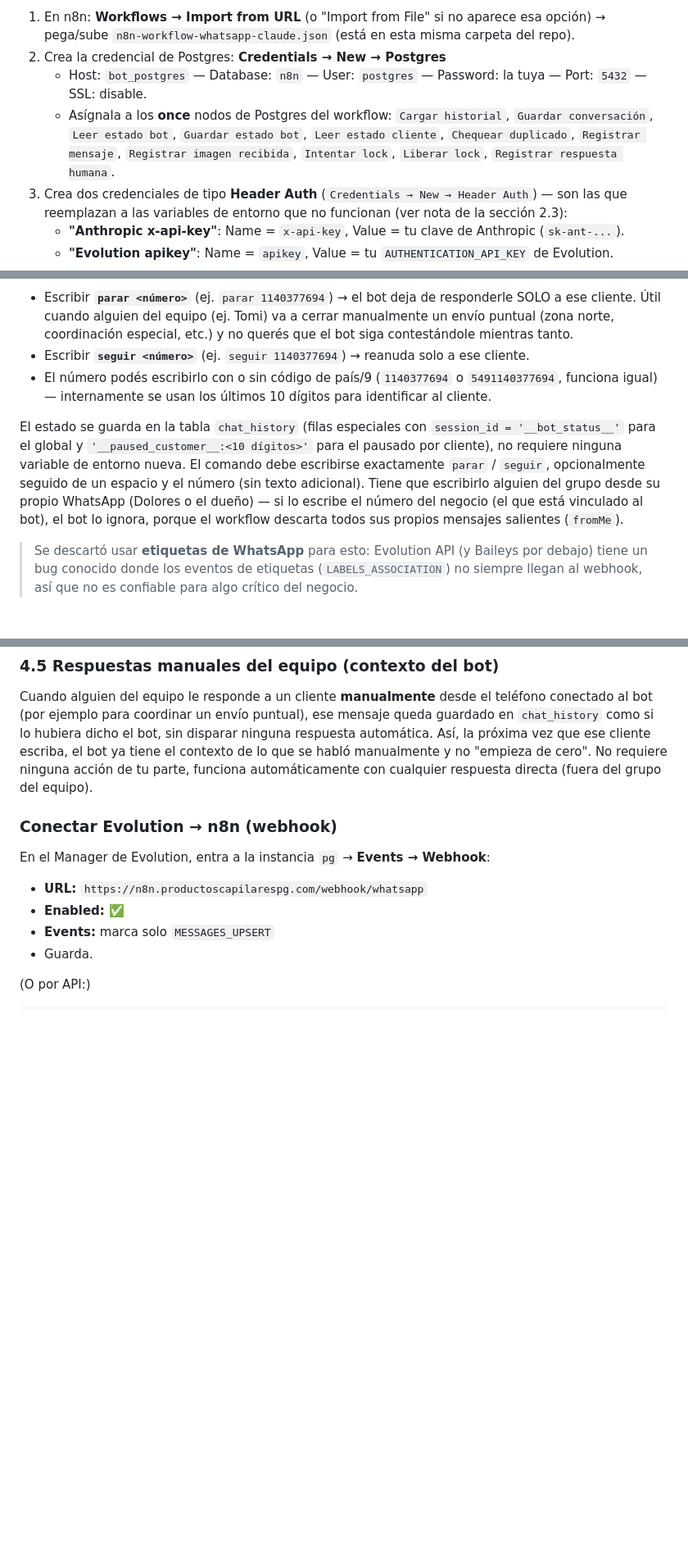
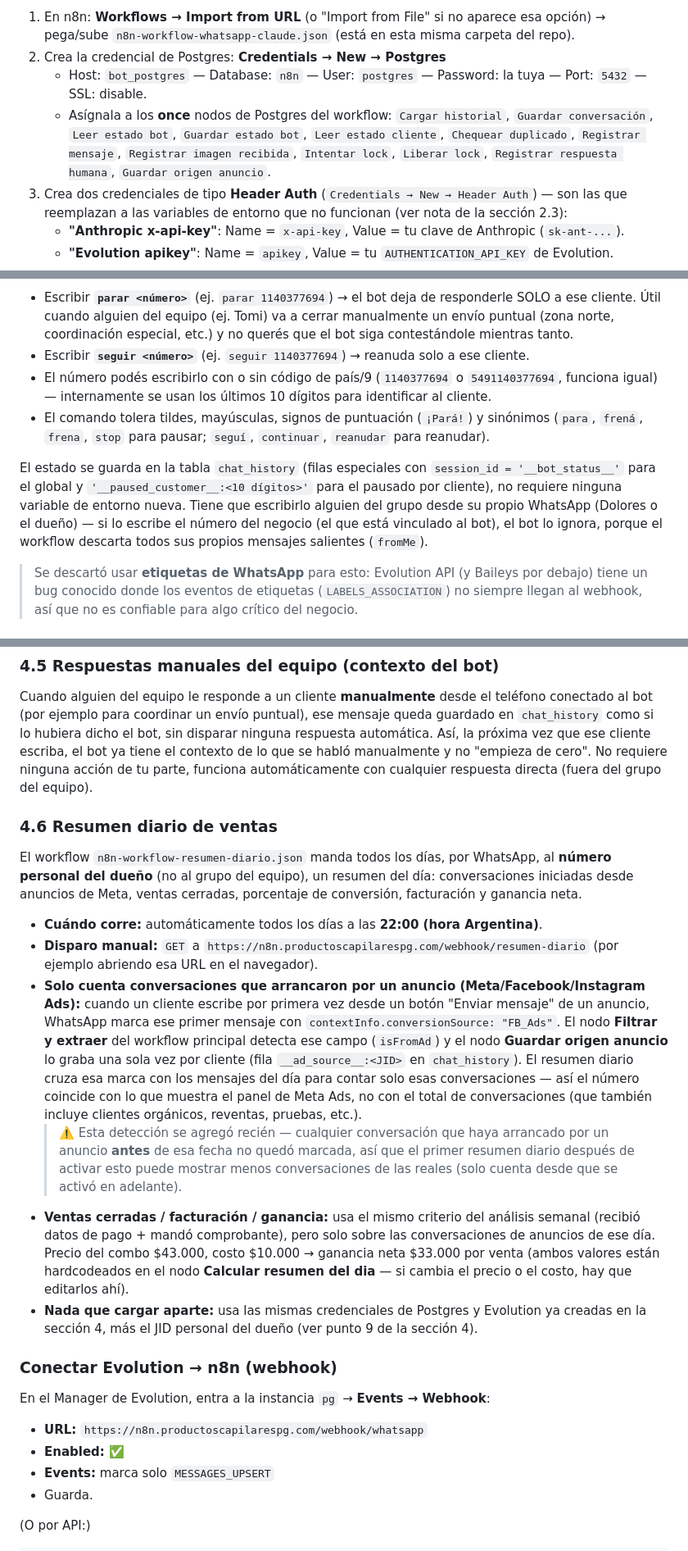
Before and after one commit to agustinjjesus/combo-biotina, a Markdown page: bot-whatsapp/GUIA-INSTALACION.md, 3 parts joined by grey strips. Shown at 82% size. Rendered like a GitHub page; blank space fills up the shorter version.

Commit message:
Documentar resumen diario de ventas y deteccion de origen por anuncios de Meta

```diff
--- a/bot-whatsapp/GUIA-INSTALACION.md
+++ b/bot-whatsapp/GUIA-INSTALACION.md
@@ -172,7 +172,7 @@ El workflow ya incluye el prompt de ventas cargado y la lógica de **escalamient
 1. En n8n: **Workflows → Import from URL** (o "Import from File" si no aparece esa opción) → pega/sube `n8n-workflow-whatsapp-claude.json` (está en esta misma carpeta del repo).
 2. Crea la credencial de Postgres: **Credentials → New → Postgres**
    - Host: `bot_postgres` — Database: `n8n` — User: `postgres` — Password: la tuya — Port: `5432` — SSL: disable.
-   - Asígnala a los **once** nodos de Postgres del workflow: `Cargar historial`, `Guardar conversación`, `Leer estado bot`, `Guardar estado bot`, `Leer estado cliente`, `Chequear duplicado`, `Registrar mensaje`, `Registrar imagen recibida`, `Intentar lock`, `Liberar lock`, `Registrar respuesta humana`.
+   - Asígnala a los **once** nodos de Postgres del workflow: `Cargar historial`, `Guardar conversación`, `Leer estado bot`, `Guardar estado bot`, `Leer estado cliente`, `Chequear duplicado`, `Registrar mensaje`, `Registrar imagen recibida`, `Intentar lock`, `Liberar lock`, `Registrar respuesta humana`, `Guardar origen anuncio`.
 3. Crea dos credenciales de tipo **Header Auth** (`Credentials → New → Header Auth`) — son las que reemplazan a las variables de entorno que no funcionan (ver nota de la sección 2.3):
    - **"Anthropic x-api-key"**: Name = `x-api-key`, Value = tu clave de Anthropic (`sk-ant-...`).
    - **"Evolution apikey"**: Name = `apikey`, Value = tu `AUTHENTICATION_API_KEY` de Evolution.
@@ -229,8 +230,9 @@ El bot se puede pausar/reanudar escribiendo un comando en el **grupo de escalami
 - Escribir **`parar <número>`** (ej. `parar 1140377694`) → el bot deja de responderle SOLO a ese cliente. Útil cuando alguien del equipo (ej. Tomi) va a cerrar manualmente un envío puntual (zona norte, coordinación especial, etc.) y no querés que el bot siga contestándole mientras tanto.
 - Escribir **`seguir <número>`** (ej. `seguir 1140377694`) → reanuda solo a ese cliente.
 - El número podés escribirlo con o sin código de país/9 (`1140377694` o `5491140377694`, funciona igual) — internamente se usan los últimos 10 dígitos para identificar al cliente.
+- El comando tolera tildes, mayúsculas, signos de puntuación (`¡Pará!`) y sinónimos (`para`, `frená`, `frena`, `stop` para pausar; `seguí`, `continuar`, `reanudar` para reanudar).
 
-El estado se guarda en la tabla `chat_history` (filas especiales con `session_id = '__bot_status__'` para el global y `'__paused_customer__:<10 dígitos>'` para el pausado por cliente), no requiere ninguna variable de entorno nueva. El comando debe escribirse exactamente `parar` / `seguir`, opcionalmente seguido de un espacio y el número (sin texto adicional). Tiene que escribirlo alguien del grupo desde su propio WhatsApp (Dolores o el dueño) — si lo escribe el número del negocio (el que está vinculado al bot), el bot lo ignora, porque el workflow descarta todos sus propios mensajes salientes (`fromMe`).
+El estado se guarda en la tabla `chat_history` (filas especiales con `session_id = '__bot_status__'` para el global y `'__paused_customer__:<10 dígitos>'` para el pausado por cliente), no requiere ninguna variable de entorno nueva. Tiene que escribirlo alguien del grupo desde su propio WhatsApp (Dolores o el dueño) — si lo escribe el número del negocio (el que está vinculado al bot), el bot lo ignora, porque el workflow descarta todos sus propios mensajes salientes (`fromMe`).
 
 > Se descartó usar **etiquetas de WhatsApp** para esto: Evolution API (y Baileys por debajo) tiene un bug conocido donde los eventos de etiquetas (`LABELS_ASSOCIATION`) no siempre llegan al webhook, así que no es confiable para algo crítico del negocio.
 
@@ -250,6 +252,17 @@ Si un cliente manda dos mensajes muy rápido (antes de que el bot termine de con
 ### 4.5 Respuestas manuales del equipo (contexto del bot)
 
 Cuando alguien del equipo le responde a un cliente **manualmente** desde el teléfono conectado al bot (por ejemplo para coordinar un envío puntual), ese mensaje queda guardado en `chat_history` como si lo hubiera dicho el bot, sin disparar ninguna respuesta automática. Así, la próxima vez que ese cliente escriba, el bot ya tiene el contexto de lo que se habló manualmente y no "empieza de cero". No requiere ninguna acción de tu parte, funciona automáticamente con cualquier respuesta directa (fuera del grupo del equipo).
+
+### 4.6 Resumen diario de ventas
+
+El workflow `n8n-workflow-resumen-diario.json` manda todos los días, por WhatsApp, al **número personal del dueño** (no al grupo del equipo), un resumen del día: conversaciones iniciadas desde anuncios de Meta, ventas cerradas, porcentaje de conversión, facturación y ganancia neta.
+
+- **Cuándo corre:** automáticamente todos los días a las **22:00 (hora Argentina)**.
+- **Disparo manual:** `GET` a `https://n8n.productoscapilarespg.com/webhook/resumen-diario` (por ejemplo abriendo esa URL en el navegador).
+- **Solo cuenta conversaciones que arrancaron por un anuncio (Meta/Facebook/Instagram Ads):** cuando un cliente escribe por primera vez desde un botón "Enviar mensaje" de un anuncio, WhatsApp marca ese primer mensaje con `contextInfo.conversionSource: "FB_Ads"`. El nodo **Filtrar y extraer** del workflow principal detecta ese campo (`isFromAd`) y el nodo **Guardar origen anuncio** lo graba una sola vez por cliente (fila `__ad_source__:<JID>` en `chat_history`). El resumen diario cruza esa marca con los mensajes del día para contar solo esas conversaciones — así el número coincide con lo que muestra el panel de Meta Ads, no con el total de conversaciones (que también incluye clientes orgánicos, reventas, pruebas, etc.).
+  > ⚠️ Esta detección se agregó recién — cualquier conversación que haya arrancado por un anuncio **antes** de esa fecha no quedó marcada, así que el primer resumen diario después de activar esto puede mostrar menos conversaciones de las reales (solo cuenta desde que se activó en adelante).
+- **Ventas cerradas / facturación / ganancia:** usa el mismo criterio del análisis semanal (recibió datos de pago + mandó comprobante), pero solo sobre las conversaciones de anuncios de ese día. Precio del combo $43.000, costo $10.000 → ganancia neta $33.000 por venta (ambos valores están hardcodeados en el nodo **Calcular resumen del dia** — si cambia el precio o el costo, hay que editarlos ahí).
+- **Nada que cargar aparte:** usa las mismas credenciales de Postgres y Evolution ya creadas en la sección 4, más el JID personal del dueño (ver punto 9 de la sección 4).
 
 ### Conectar Evolution → n8n (webhook)
 
```
Also changed, not shown: other parts of bot-whatsapp/GUIA-INSTALACION.md (+3 -1 lines).
